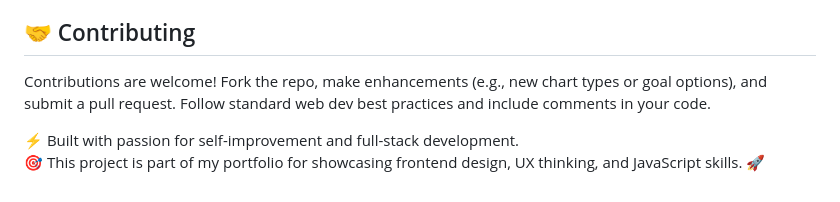
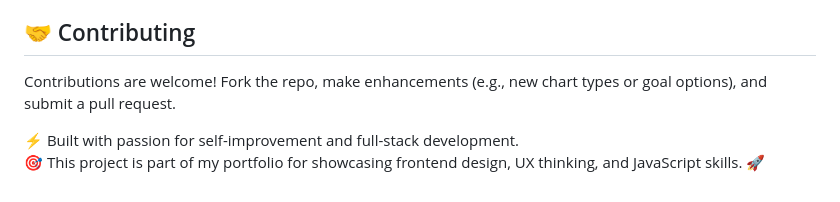
Before and after one commit to ZAmystic/WPR281-Fitness-Website, a Markdown page: README.md, the part around the change. Drawn GitHub-style.

```diff
--- a/README.md
+++ b/README.md
@@ -77,7 +77,7 @@ All data is handled locally via JavaScript for privacy and speed, with potential
 
 ## 🤝 Contributing
 
-Contributions are welcome! Fork the repo, make enhancements (e.g., new chart types or goal options), and submit a pull request. Follow standard web dev best practices and include comments in your code.
+Contributions are welcome! Fork the repo, make enhancements (e.g., new chart types or goal options), and submit a pull request.
 
 ⚡ Built with passion for self-improvement and full-stack development.
 🎯 This project is part of my portfolio for showcasing frontend design, UX thinking, and JavaScript skills. 🚀
```
